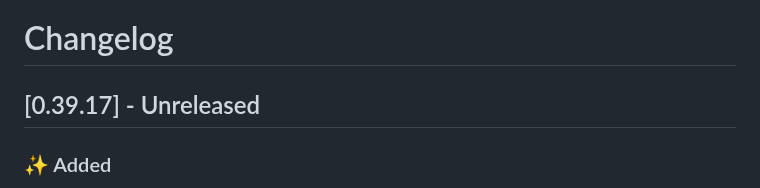
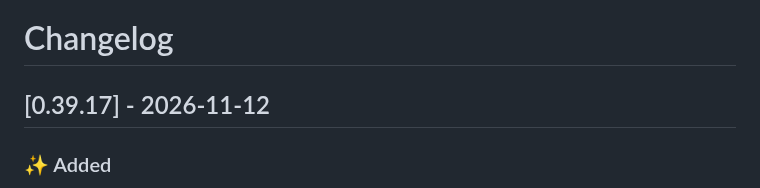
Before and after one commit to dragginzgame/shared-tooling, a Markdown page: CHANGELOG.md, the part around the change. GitHub-like rendering.

Commit message:
Release 0.39.17

```diff
--- a/CHANGELOG.md
+++ b/CHANGELOG.md
@@ -1,6 +1,6 @@
 # Changelog
 
-## [0.39.17] - Unreleased
+## [0.39.17] - 2026-11-12
 
 ### ✨ Added
 
```
